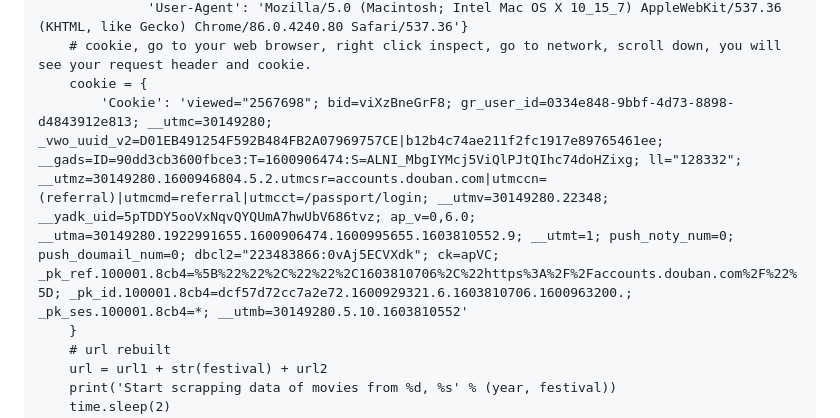
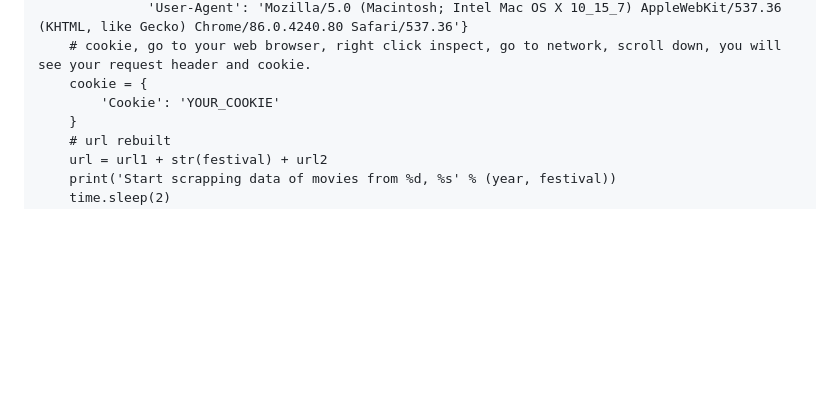
Before and after one commit to PineappleTech1213/DataScienceWorkshop, a Markdown page: SocialScience/MovieListScrapping/ReadMe.md, the part around the change. Drawn GitHub-style; blank space fills up the shorter version.

```diff
--- a/SocialScience/MovieListScrapping/ReadMe.md
+++ b/SocialScience/MovieListScrapping/ReadMe.md
@@ -30,7 +30,7 @@ def acquireData(url1,url2,year,festival,doc,drama,wcdoc,wcdrama):
               'User-Agent': 'Mozilla/5.0 (Macintosh; Intel Mac OS X 10_15_7) AppleWebKit/537.36 (KHTML, like Gecko) Chrome/86.0.4240.80 Safari/537.36'}
     # cookie, go to your web browser, right click inspect, go to network, scroll down, you will see your request header and cookie.
     cookie = {
-        'Cookie': 'viewed="2567698"; bid=viXzBneGrF8; gr_user_id=0334e848-9bbf-4d73-8898-d4843912e813; __utmc=30149280; _vwo_uuid_v2=D01EB491254F592B484FB2A07969757CE|b12b4c74ae211f2fc1917e89765461ee; __gads=ID=90dd3cb3600fbce3:T=1600906474:S=ALNI_MbgIYMcj5ViQlPJtQIhc74doHZixg; ll="128332"; __utmz=30149280.1600946804.5.2.utmcsr=accounts.douban.com|utmccn=(referral)|utmcmd=referral|utmcct=/passport/login; __utmv=30149280.22348; __yadk_uid=5pTDDY5ooVxNqvQYQUmA7hwUbV686tvz; ap_v=0,6.0; __utma=30149280.1922991655.1600906474.1600995655.1603810552.9; __utmt=1; push_noty_num=0; push_doumail_num=0; dbcl2="223483866:0vAj5ECVXdk"; ck=apVC; _pk_ref.100001.8cb4=%5B%22%22%2C%22%22%2C1603810706%2C%22https%3A%2F%2Faccounts.douban.com%2F%22%5D; _pk_id.100001.8cb4=dcf57d72cc7a2e72.1600929321.6.1603810706.1600963200.; _pk_ses.100001.8cb4=*; __utmb=30149280.5.10.1603810552'
+        'Cookie': 'YOUR_COOKIE'
     }
     # url rebuilt
     url = url1 + str(festival) + url2
```
